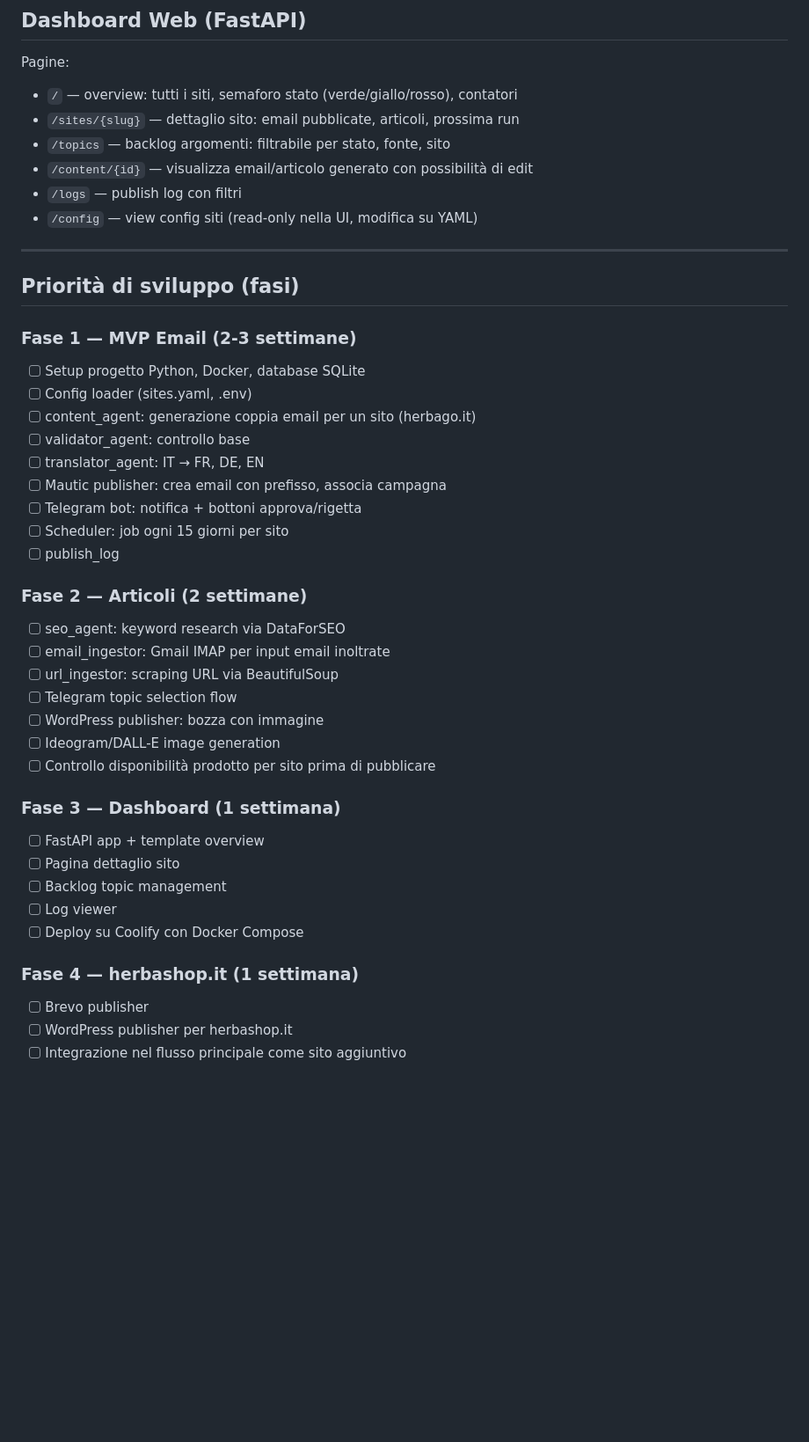
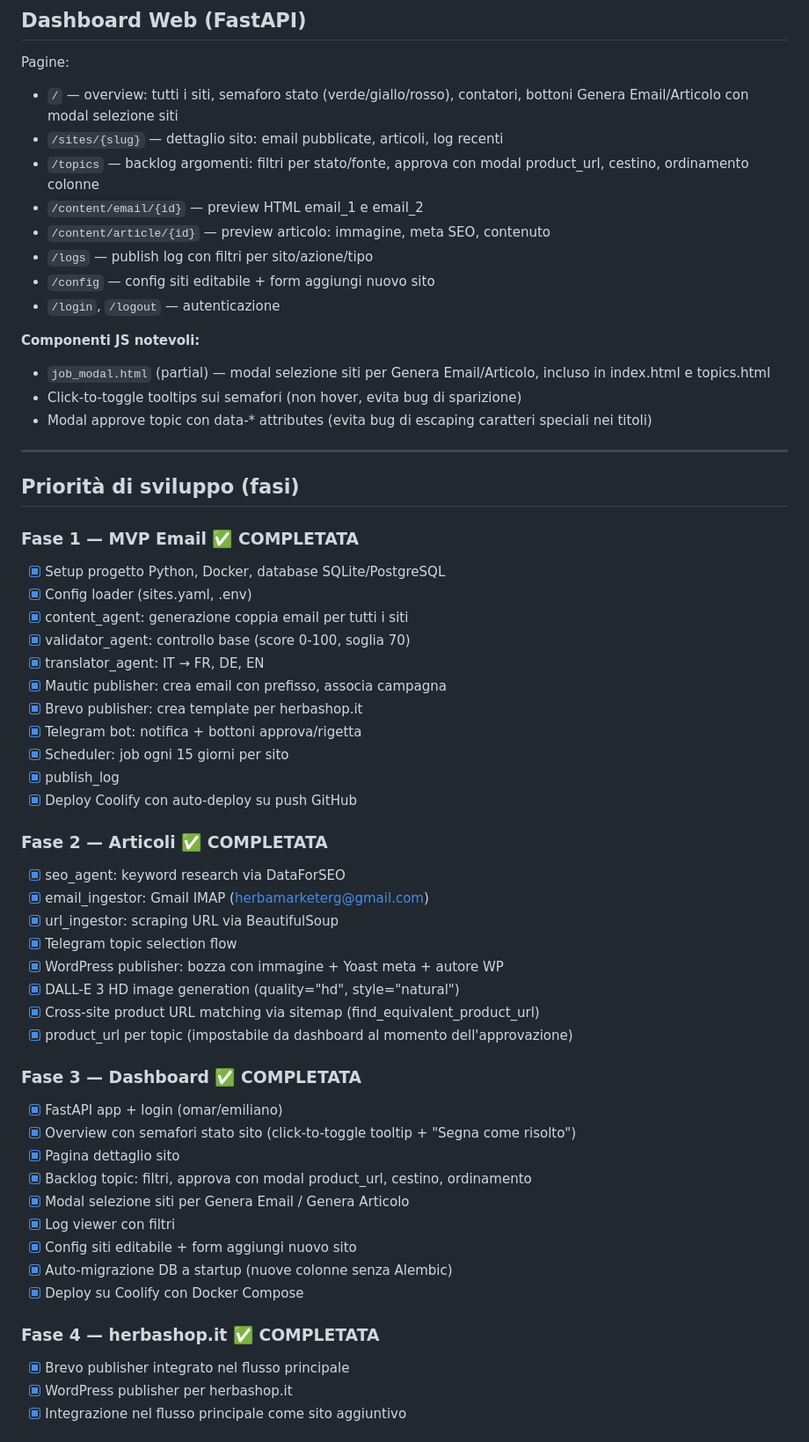
Before and after one commit to omarbortolato/HerbaMarketer, a Markdown page: CLAUDE.md, the part around one of its changes. Shown at 88% size. Rendered like a GitHub page; blank space fills up the shorter version.

```diff
--- a/CLAUDE.md
+++ b/CLAUDE.md
@@ -363,46 +363,60 @@ Se score < 70: rigetta e richiede rigenerazione.
 ## Dashboard Web (FastAPI)
 
 Pagine:
-- `/` — overview: tutti i siti, semaforo stato (verde/giallo/rosso), contatori
-- `/sites/{slug}` — dettaglio sito: email pubblicate, articoli, prossima run
-- `/topics` — backlog argomenti: filtrabile per stato, fonte, sito
-- `/content/{id}` — visualizza email/articolo generato con possibilità di edit
-- `/logs` — publish log con filtri
-- `/config` — view config siti (read-only nella UI, modifica su YAML)
+- `/` — overview: tutti i siti, semaforo stato (verde/giallo/rosso), contatori, bottoni Genera Email/Articolo con modal selezione siti
+- `/sites/{slug}` — dettaglio sito: email pubblicate, articoli, log recenti
+- `/topics` — backlog argomenti: filtri per stato/fonte, approva con modal product_url, cestino, ordinamento colonne
+- `/content/email/{id}` — preview HTML email_1 e email_2
+- `/content/article/{id}` — preview articolo: immagine, meta SEO, contenuto
+- `/logs` — publish log con filtri per sito/azione/tipo
+- `/config` — config siti editabile + form aggiungi nuovo sito
+- `/login`, `/logout` — autenticazione
+
+**Componenti JS notevoli:**
+- `job_modal.html` (partial) — modal selezione siti per Genera Email/Articolo, incluso in index.html e topics.html
+- Click-to-toggle tooltips sui semafori (non hover, evita bug di sparizione)
+- Modal approve topic con data-* attributes (evita bug di escaping caratteri speciali nei titoli)
 
 ---
 
 ## Priorità di sviluppo (fasi)
 
-### Fase 1 — MVP Email (2-3 settimane)
-- [ ] Setup progetto Python, Docker, database SQLite
-- [ ] Config loader (sites.yaml, .env)
-- [ ] content_agent: generazione coppia email per un sito (herbago.it)
-- [ ] validator_agent: controllo base
-- [ ] translator_agent: IT → FR, DE, EN
-- [ ] Mautic publisher: crea email con prefisso, associa campagna
-- [ ] Telegram bot: notifica + bottoni approva/rigetta
-- [ ] Scheduler: job ogni 15 giorni per sito
-- [ ] publish_log
+### Fase 1 — MVP Email ✅ COMPLETATA
+- [x] Setup progetto Python, Docker, database SQLite/PostgreSQL
+- [x] Config loader (sites.yaml, .env)
+- [x] content_agent: generazione coppia email per tutti i siti
+- [x] validator_agent: controllo base (score 0-100, soglia 70)
+- [x] translator_agent: IT → FR, DE, EN
+- [x] Mautic publisher: crea email con prefisso, associa campagna
+- [x] Brevo publisher: crea template per herbashop.it
+- [x] Telegram bot: notifica + bottoni approva/rigetta
+- [x] Scheduler: job ogni 15 giorni per sito
+- [x] publish_log
+- [x] Deploy Coolify con auto-deploy su push GitHub
 
-### Fase 2 — Articoli (2 settimane)
-- [ ] seo_agent: keyword research via DataForSEO
-- [ ] email_ingestor: Gmail IMAP per input email inoltrate
-- [ ] url_ingestor: scraping URL via BeautifulSoup
-- [ ] Telegram topic selection flow
-- [ ] WordPress publisher: bozza con immagine
-- [ ] Ideogram/DALL-E image generation
-- [ ] Controllo disponibilità prodotto per sito prima di pubblicare
+### Fase 2 — Articoli ✅ COMPLETATA
+- [x] seo_agent: keyword research via DataForSEO
+- [x] email_ingestor: Gmail IMAP (herbamarketerg@gmail.com)
+- [x] url_ingestor: scraping URL via BeautifulSoup
+- [x] Telegram topic selection flow
+- [x] WordPress publisher: bozza con immagine + Yoast meta + autore WP
+- [x] DALL-E 3 HD image generation (quality="hd", style="natural")
+- [x] Cross-site product URL matching via sitemap (find_equivalent_product_url)
+- [x] product_url per topic (impostabile da dashboard al momento dell'approvazione)
 
-### Fase 3 — Dashboard (1 settimana)
-- [ ] FastAPI app + template overview
-- [ ] Pagina dettaglio sito
-- [ ] Backlog topic management
-- [ ] Log viewer
-- [ ] Deploy su Coolify con Docker Compose
+### Fase 3 — Dashboard ✅ COMPLETATA
+- [x] FastAPI app + login (omar/emiliano)
+- [x] Overview con semafori stato sito (click-to-toggle tooltip + "Segna come risolto")
+- [x] Pagina dettaglio sito
+- [x] Backlog topic: filtri, approva con modal product_url, cestino, ordinamento
+- [x] Modal selezione siti per Genera Email / Genera Articolo
+- [x] Log viewer con filtri
+- [x] Config siti editabile + form aggiungi nuovo sito
+- [x] Auto-migrazione DB a startup (nuove colonne senza Alembic)
+- [x] Deploy su Coolify con Docker Compose
 
-### Fase 4 — herbashop.it (1 settimana)
-- [ ] Brevo publisher
-- [ ] WordPress publisher per herbashop.it
-- [ ] Integrazione nel flusso principale come sito aggiuntivo
+### Fase 4 — herbashop.it ✅ COMPLETATA
+- [x] Brevo publisher integrato nel flusso principale
+- [x] WordPress publisher per herbashop.it
+- [x] Integrazione nel flusso principale come sito aggiuntivo
 
```
Also changed, not shown: other parts of CLAUDE.md (+36 -14 lines), STATO_PROGETTO.md (+127 -142 lines).
